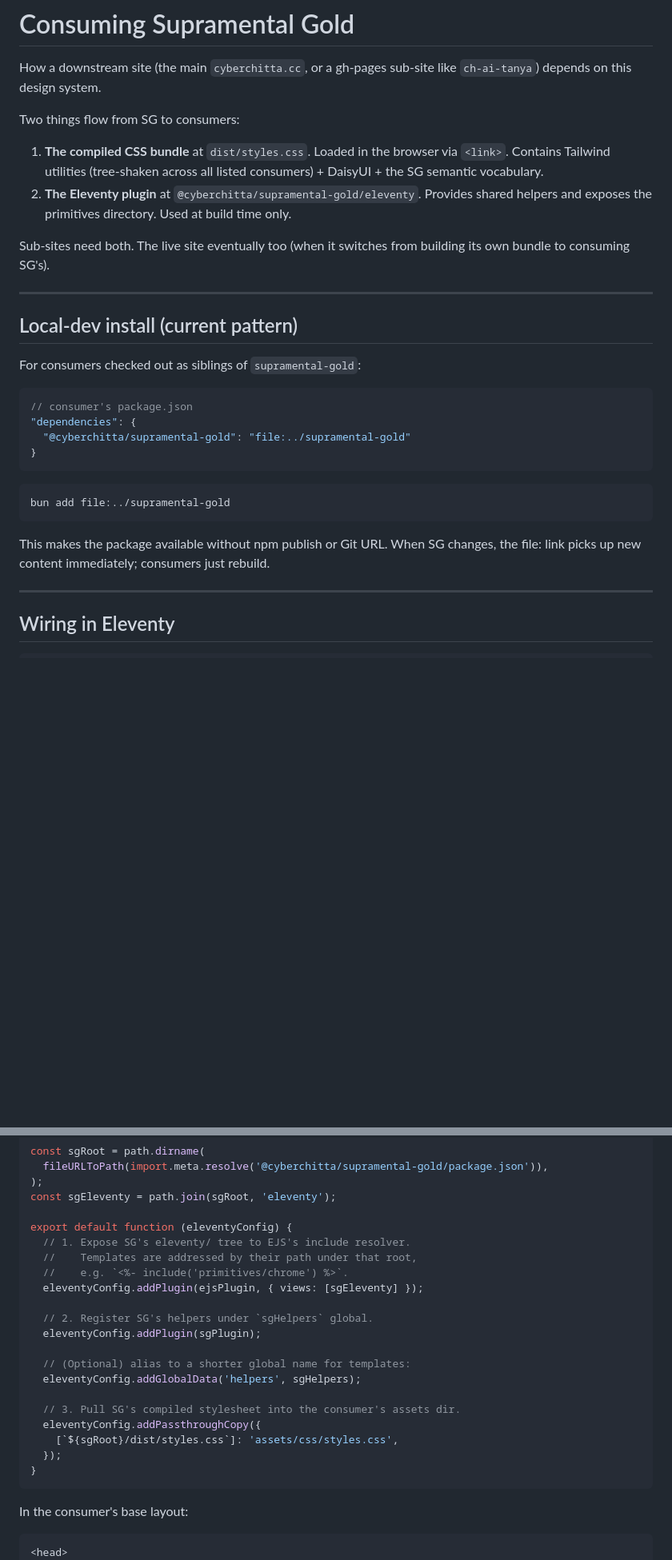
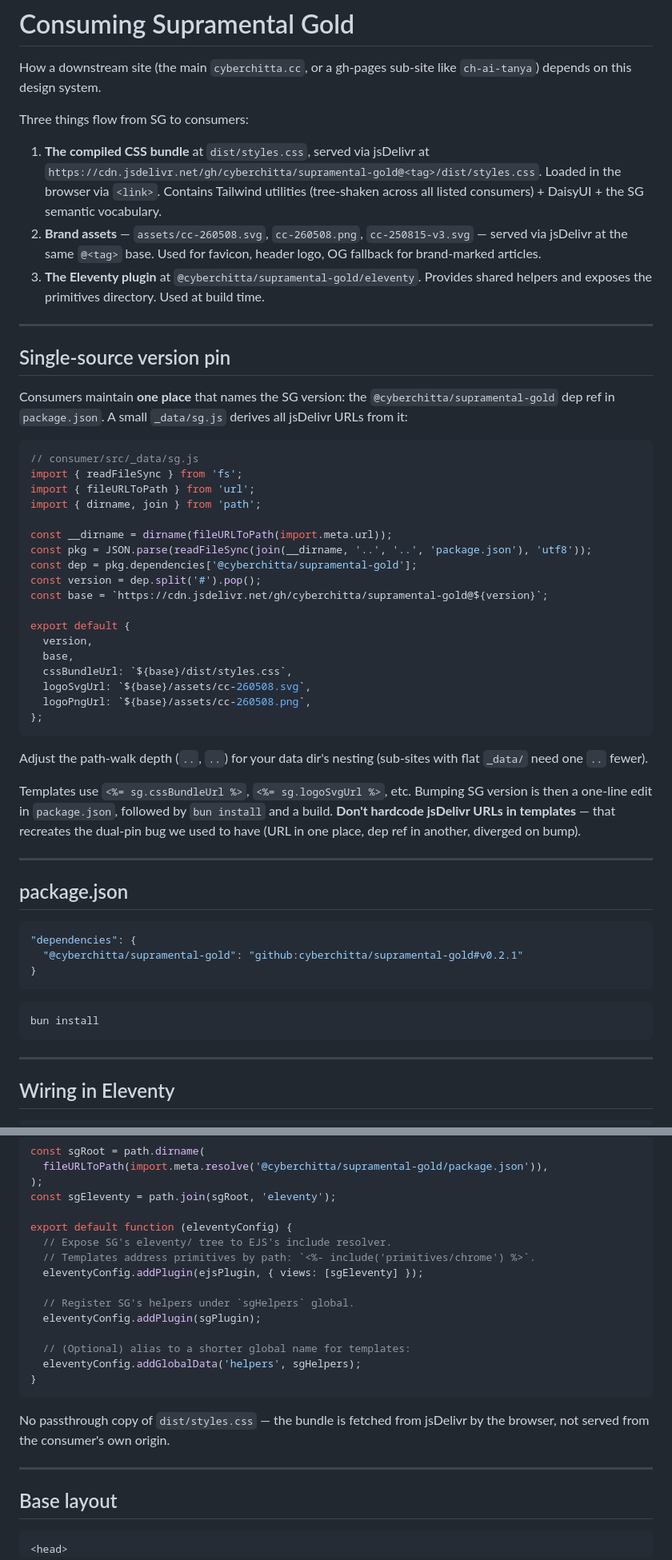
Before and after one commit to cyberchitta/supramental-gold, a Markdown page: CONSUMER.md, 2 parts joined by grey strips. Shown at 80% size. Rendered like a GitHub page; blank space fills up the shorter version.

Commit message:
release: v0.2.1 — header brandLogoUrl arg, consumer docs rewrite
Co-authored-by: Claude Opus 4.7 <claude-opus-4.7@claude-cli>

````diff
--- a/CONSUMER.md
+++ b/CONSUMER.md
@@ -3,38 +3,73 @@
 How a downstream site (the main `cyberchitta.cc`, or a gh-pages
 sub-site like `ch-ai-tanya`) depends on this design system.
 
-Two things flow from SG to consumers:
+Three things flow from SG to consumers:
 
-1. **The compiled CSS bundle** at `dist/styles.css`. Loaded in the
-   browser via `<link>`. Contains Tailwind utilities (tree-shaken
-   across all listed consumers) + DaisyUI + the SG semantic vocabulary.
-2. **The Eleventy plugin** at `@cyberchitta/supramental-gold/eleventy`.
-   Provides shared helpers and exposes the primitives directory. Used
-   at build time only.
-
-Sub-sites need both. The live site eventually too (when it switches
-from building its own bundle to consuming SG's).
+1. **The compiled CSS bundle** at `dist/styles.css`, served via
+   jsDelivr at
+   `https://cdn.jsdelivr.net/gh/cyberchitta/supramental-gold@<tag>/dist/styles.css`.
+   Loaded in the browser via `<link>`. Contains Tailwind utilities
+   (tree-shaken across all listed consumers) + DaisyUI + the SG
+   semantic vocabulary.
+2. **Brand assets** — `assets/cc-260508.svg`, `cc-260508.png`,
+   `cc-250815-v3.svg` — served via jsDelivr at the same `@<tag>`
+   base. Used for favicon, header logo, OG fallback for
+   brand-marked articles.
+3. **The Eleventy plugin** at `@cyberchitta/supramental-gold/eleventy`.
+   Provides shared helpers and exposes the primitives directory.
+   Used at build time.
 
 ---
 
-## Local-dev install (current pattern)
+## Single-source version pin
 
-For consumers checked out as siblings of `supramental-gold`:
+Consumers maintain **one place** that names the SG version: the
+`@cyberchitta/supramental-gold` dep ref in `package.json`. A small
+`_data/sg.js` derives all jsDelivr URLs from it:
+
+```js
+// consumer/src/_data/sg.js
+import { readFileSync } from 'fs';
+import { fileURLToPath } from 'url';
+import { dirname, join } from 'path';
+
+const __dirname = dirname(fileURLToPath(import.meta.url));
+const pkg = JSON.parse(readFileSync(join(__dirname, '..', '..', 'package.json'), 'utf8'));
+const dep = pkg.dependencies['@cyberchitta/supramental-gold'];
+const version = dep.split('#').pop();
+const base = `https://cdn.jsdelivr.net/gh/cyberchitta/supramental-gold@${version}`;
+
+export default {
+  version,
+  base,
+  cssBundleUrl: `${base}/dist/styles.css`,
+  logoSvgUrl: `${base}/assets/cc-260508.svg`,
+  logoPngUrl: `${base}/assets/cc-260508.png`,
+};
+```
+
+Adjust the path-walk depth (`..`, `..`) for your data dir's nesting
+(sub-sites with flat `_data/` need one `..` fewer).
+
+Templates use `<%= sg.cssBundleUrl %>`, `<%= sg.logoSvgUrl %>`, etc.
+Bumping SG version is then a one-line edit in `package.json`,
+followed by `bun install` and a build. **Don't hardcode jsDelivr
+URLs in templates** — that recreates the dual-pin bug we used to
+have (URL in one place, dep ref in another, diverged on bump).
+
+---
+
+## package.json
 
 ```jsonc
-// consumer's package.json
 "dependencies": {
-  "@cyberchitta/supramental-gold": "file:../supramental-gold"
+  "@cyberchitta/supramental-gold": "github:cyberchitta/supramental-gold#v0.2.1"
 }
 ```
 
 ```bash
-bun add file:../supramental-gold
+bun install
 ```
-
-This makes the package available without npm publish or Git URL. When
-SG changes, the file: link picks up new content immediately; consumers
-just rebuild.
 
 ---
 
@@ -53,25 +88,25 @@ const sgRoot = path.dirname(
 const sgEleventy = path.join(sgRoot, 'eleventy');
 
 export default function (eleventyConfig) {
-  // 1. Expose SG's eleventy/ tree to EJS's include resolver.
-  //    Templates are addressed by their path under that root,
-  //    e.g. `<%- include('primitives/chrome') %>`.
+  // Expose SG's eleventy/ tree to EJS's include resolver.
+  // Templates address primitives by path: `<%- include('primitives/chrome') %>`.
   eleventyConfig.addPlugin(ejsPlugin, { views: [sgEleventy] });
 
-  // 2. Register SG's helpers under `sgHelpers` global.
+  // Register SG's helpers under `sgHelpers` global.
   eleventyConfig.addPlugin(sgPlugin);
 
   // (Optional) alias to a shorter global name for templates:
   eleventyConfig.addGlobalData('helpers', sgHelpers);
-
-  // 3. Pull SG's compiled stylesheet into the consumer's assets dir.
-  eleventyConfig.addPassthroughCopy({
-    [`${sgRoot}/dist/styles.css`]: 'assets/css/styles.css',
-  });
 }
 ```
 
-In the consumer's base layout:
+No passthrough copy of `dist/styles.css` — the bundle is fetched
+from jsDelivr by the browser, not served from the consumer's own
+origin.
+
+---
+
+## Base layout
 
 ```ejs
 <head>
````
Also changed, not shown: other parts of CONSUMER.md (+127 -72 lines).
